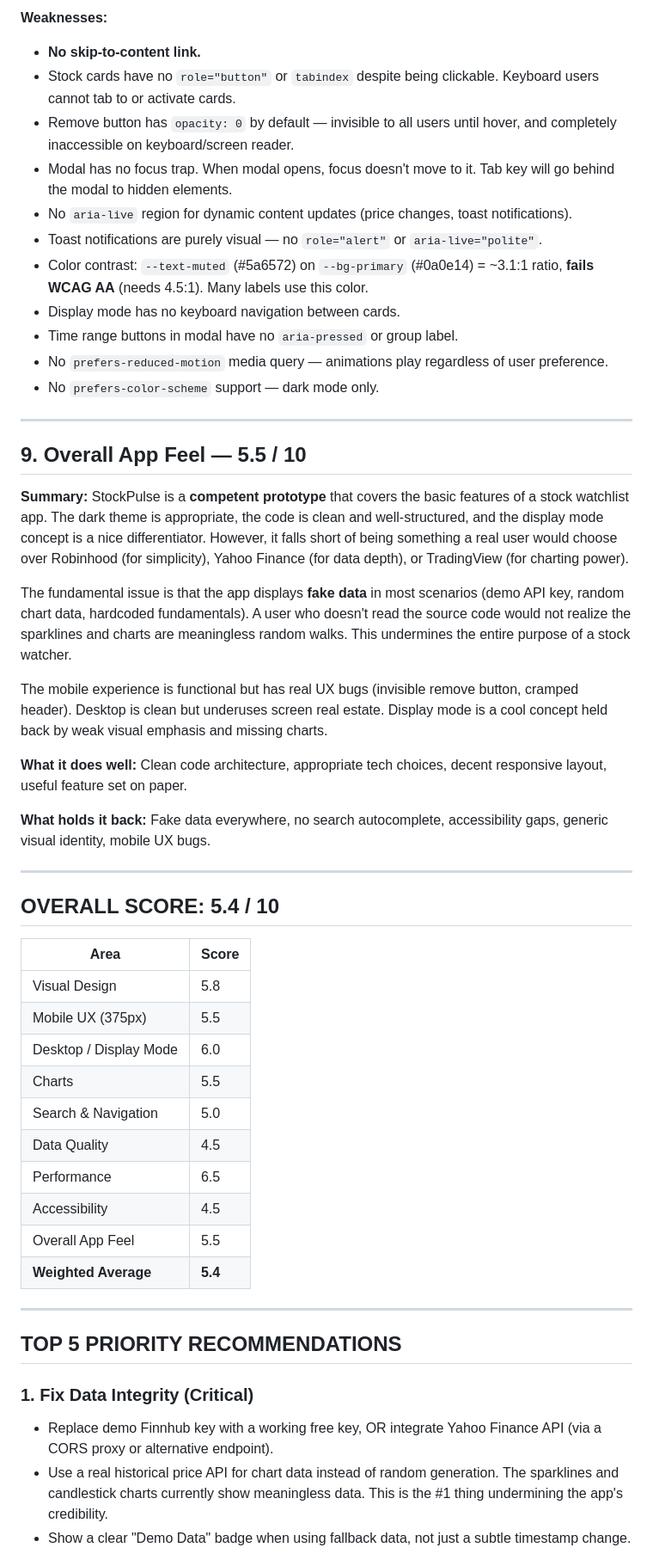
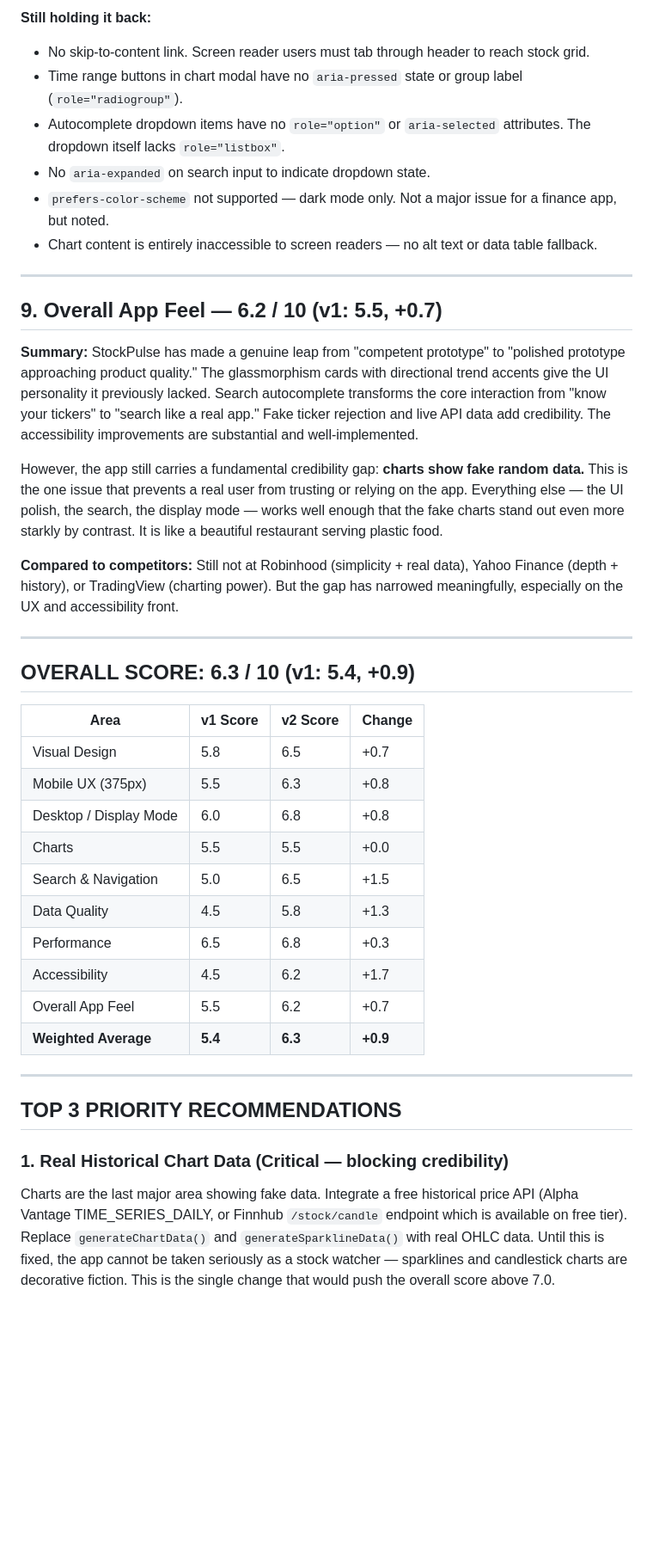
Before and after one commit to zed0minat0r/stock-watcher, a Markdown page: AUDIT.md, the part around one of its changes. Shown at 86% size. Rendered like a GitHub page; blank space fills up the shorter version.

```diff
--- a/AUDIT.md
+++ b/AUDIT.md
@@ -163,54 +150,43 @@
 
-**Weaknesses:**
-- **No skip-to-content link.**
-- Stock cards have no `role="button"` or `tabindex` despite being clickable. Keyboard users cannot tab to or activate cards.
-- Remove button has `opacity: 0` by default — invisible to all users until hover, and completely inaccessible on keyboard/screen reader.
-- Modal has no focus trap. When modal opens, focus doesn't move to it. Tab key will go behind the modal to hidden elements.
-- No `aria-live` region for dynamic content updates (price changes, toast notifications).
-- Toast notifications are purely visual — no `role="alert"` or `aria-live="polite"`.
-- Color contrast: `--text-muted` (#5a6572) on `--bg-primary` (#0a0e14) = ~3.1:1 ratio, **fails WCAG AA** (needs 4.5:1). Many labels use this color.
-- Display mode has no keyboard navigation between cards.
-- Time range buttons in modal have no `aria-pressed` or group label.
-- No `prefers-reduced-motion` media query — animations play regardless of user preference.
-- No `prefers-color-scheme` support — dark mode only.
+**Still holding it back:**
+- No skip-to-content link. Screen reader users must tab through header to reach stock grid.
+- Time range buttons in chart modal have no `aria-pressed` state or group label (`role="radiogroup"`).
+- Autocomplete dropdown items have no `role="option"` or `aria-selected` attributes. The dropdown itself lacks `role="listbox"`.
+- No `aria-expanded` on search input to indicate dropdown state.
+- `prefers-color-scheme` not supported — dark mode only. Not a major issue for a finance app, but noted.
+- Chart content is entirely inaccessible to screen readers — no alt text or data table fallback.
 
 ---
 
-## 9. Overall App Feel — 5.5 / 10
+## 9. Overall App Feel — 6.2 / 10 (v1: 5.5, +0.7)
 
-**Summary:** StockPulse is a **competent prototype** that covers the basic features of a stock watchlist app. The dark theme is appropriate, the code is clean and well-structured, and the display mode concept is a nice differentiator. However, it falls short of being something a real user would choose over Robinhood (for simplicity), Yahoo Finance (for data depth), or TradingView (for charting power).
+**Summary:** StockPulse has made a genuine leap from "competent prototype" to "polished prototype approaching product quality." The glassmorphism cards with directional trend accents give the UI personality it previously lacked. Search autocomplete transforms the core interaction from "know your tickers" to "search like a real app." Fake ticker rejection and live API data add credibility. The accessibility improvements are substantial and well-implemented.
 
-The fundamental issue is that the app displays **fake data** in most scenarios (demo API key, random chart data, hardcoded fundamentals). A user who doesn't read the source code would not realize the sparklines and charts are meaningless random walks. This undermines the entire purpose of a stock watcher.
+However, the app still carries a fundamental credibility gap: **charts show fake random data.** This is the one issue that prevents a real user from trusting or relying on the app. Everything else — the UI polish, the search, the display mode — works well enough that the fake charts stand out even more starkly by contrast. It is like a beautiful restaurant serving plastic food.
 
-The mobile experience is functional but has real UX bugs (invisible remove button, cramped header). Desktop is clean but underuses screen real estate. Display mode is a cool concept held back by weak visual emphasis and missing charts.
-
-**What it does well:** Clean code architecture, appropriate tech choices, decent responsive layout, useful feature set on paper.
-
-**What holds it back:** Fake data everywhere, no search autocomplete, accessibility gaps, generic visual identity, mobile UX bugs.
+**Compared to competitors:** Still not at Robinhood (simplicity + real data), Yahoo Finance (depth + history), or TradingView (charting power). But the gap has narrowed meaningfully, especially on the UX and accessibility front.
 
 ---
 
-## OVERALL SCORE: 5.4 / 10
+## OVERALL SCORE: 6.3 / 10 (v1: 5.4, +0.9)
 
-| Area | Score |
-|------|-------|
-| Visual Design | 5.8 |
-| Mobile UX (375px) | 5.5 |
-| Desktop / Display Mode | 6.0 |
-| Charts | 5.5 |
-| Search & Navigation | 5.0 |
-| Data Quality | 4.5 |
-| Performance | 6.5 |
-| Accessibility | 4.5 |
-| Overall App Feel | 5.5 |
-| **Weighted Average** | **5.4** |
+| Area | v1 Score | v2 Score | Change |
+|------|----------|----------|--------|
+| Visual Design | 5.8 | 6.5 | +0.7 |
+| Mobile UX (375px) | 5.5 | 6.3 | +0.8 |
+| Desktop / Display Mode | 6.0 | 6.8 | +0.8 |
+| Charts | 5.5 | 5.5 | +0.0 |
+| Search & Navigation | 5.0 | 6.5 | +1.5 |
+| Data Quality | 4.5 | 5.8 | +1.3 |
+| Performance | 6.5 | 6.8 | +0.3 |
+| Accessibility | 4.5 | 6.2 | +1.7 |
+| Overall App Feel | 5.5 | 6.2 | +0.7 |
+| **Weighted Average** | **5.4** | **6.3** | **+0.9** |
 
 ---
 
-## TOP 5 PRIORITY RECOMMENDATIONS
+## TOP 3 PRIORITY RECOMMENDATIONS
 
-### 1. Fix Data Integrity (Critical)
-- Replace demo Finnhub key with a working free key, OR integrate Yahoo Finance API (via a CORS proxy or alternative endpoint).
-- Use a real historical price API for chart data instead of random generation. The sparklines and candlestick charts currently show meaningless data. This is the #1 thing undermining the app's credibility.
-- Show a clear "Demo Data" badge when using fallback data, not just a subtle timestamp change.
+### 1. Real Historical Chart Data (Critical — blocking credibility)
+Charts are the last major area showing fake data. Integrate a free historical price API (Alpha Vantage TIME_SERIES_DAILY, or Finnhub `/stock/candle` endpoint which is available on free tier). Replace `generateChartData()` and `generateSparklineData()` with real OHLC data. Until this is fixed, the app cannot be taken seriously as a stock watcher — sparklines and candlestick charts are decorative fiction. This is the single change that would push the overall score above 7.0.
 
```
Also changed, not shown: other parts of AUDIT.md (+100 -131 lines).
